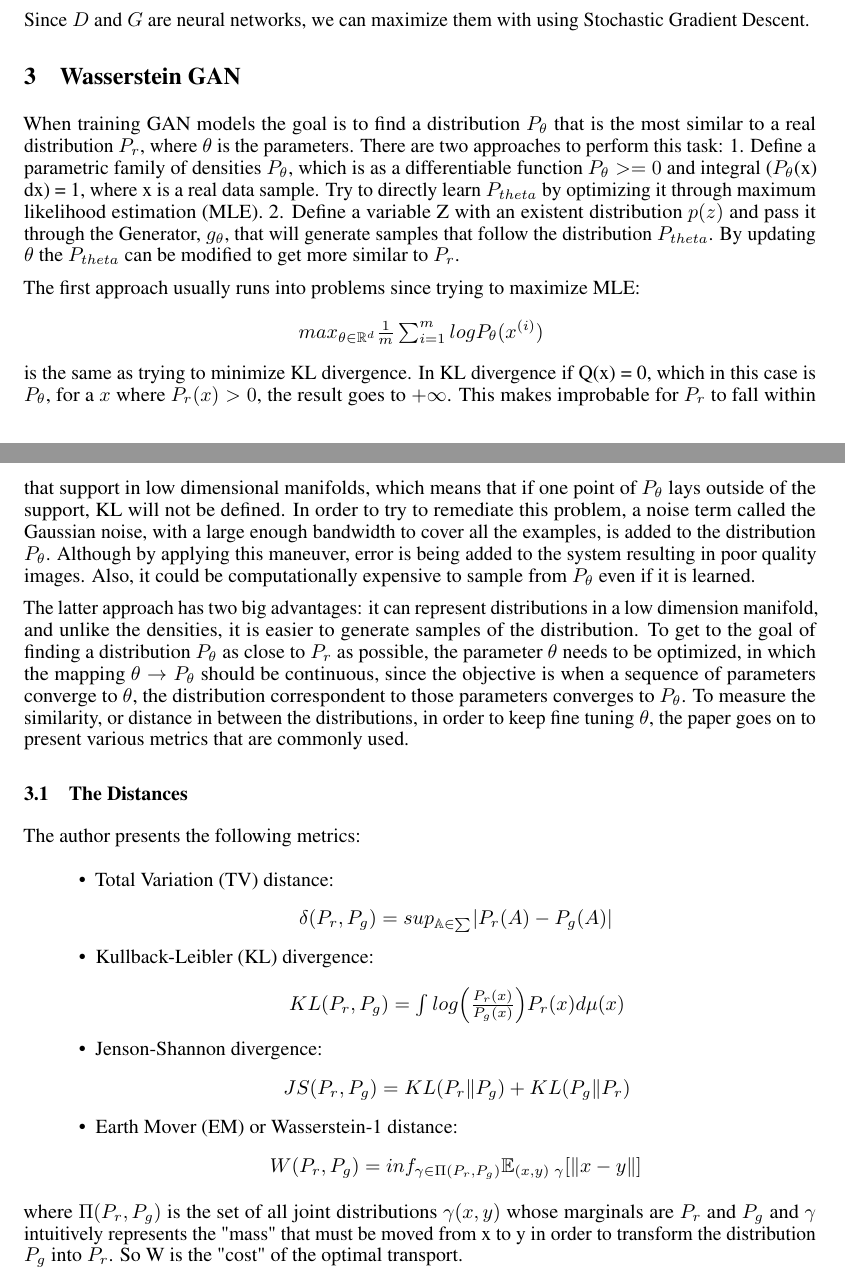
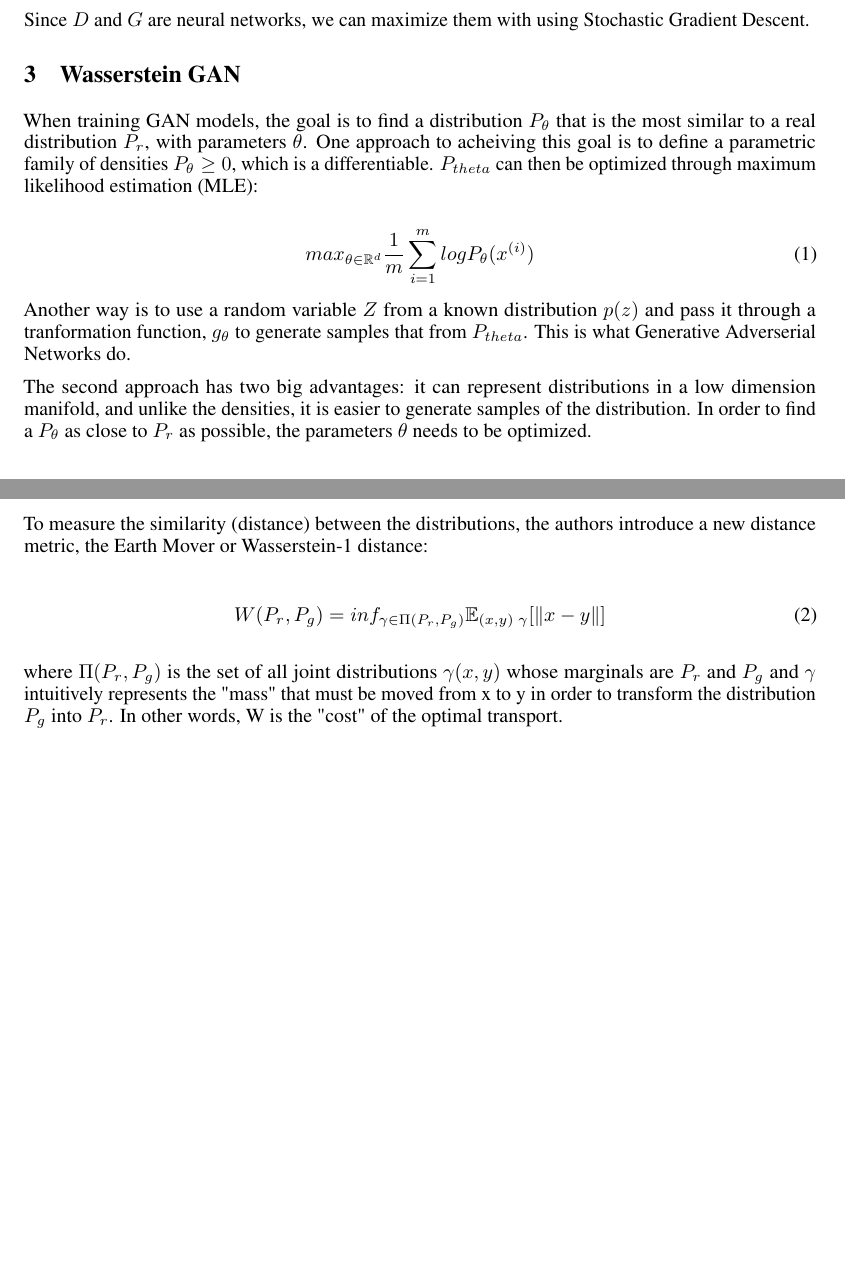
Before and after one commit to jaredraycoleman/cecs551-project, a LaTeX paper (main.tex, which reads wgan.tex): two parts of pages 2 and 3 of 6, joined at a grey line, cut so that both start at the same text, the shorter picture padded with empty space. Compiled offline with pdfLaTeX.

Commit message:
Updates gan content

```diff
--- a/wgan.tex
+++ b/wgan.tex
@@ -1,39 +1,20 @@
 
-When training GAN models the goal is to find a distribution $P_{\theta}$ that is the most similar to a real distribution $P_{r}$, where $\theta$ is the parameters. There are two approaches to perform this task:
-1. Define a parametric family of densities $P_{\theta}$, which is as a differentiable function $P_{\theta} >= 0$ and integral ($P_{\theta}$(x) dx) = 1, where x is a real data sample. Try to directly learn $P_{theta}$ by optimizing it through maximum likelihood estimation (MLE).
-2. Define a variable Z with an existent distribution $p(z)$ and pass it through the Generator, $g_{\theta}$, that will generate samples that follow the distribution $P_{theta}$. By updating $\theta$ the $P_{theta}$ can be modified to get more similar to $P_{r}$.
+When training GAN models, the goal is to find a distribution $P_{\theta}$ that is the most similar to a real distribution $P_{r}$, with parameters $\theta$. One approach to acheiving this goal is to define a parametric family of densities $P_{\theta} \geq 0$, which is a differentiable. $P_{theta}$ can then be optimized through maximum likelihood estimation (MLE):
 
-The first approach usually runs into problems since trying to maximize MLE:
-\begin{center}
-	$max_{\theta\in \mathbb{R}^{d}} \frac{1}{m} \sum_{i=1}^{m} log P_{\theta}(x^{(i)})$
-\end{center}
-is the same as trying to minimize KL divergence.
-In KL divergence if Q(x) = 0, which in this case is $P_{\theta}$, for a $x$ where $P_{r}(x) > 0$, the result goes to $+\infty$. This makes improbable for $P_{r}$ to fall within that support in low dimensional manifolds, which means that if one point of $P_{\theta}$ lays outside of the support, KL will not be defined. In order to try to remediate this problem, a noise term called the Gaussian noise, with a large enough bandwidth to cover all the examples, is added to the distribution $P_{\theta}$. Although by applying this maneuver, error is being added to the system resulting in poor quality images. Also, it could be computationally expensive to sample from $P_{\theta}$ even if it is learned.
+\begin{equation}
+	\label{eq:mle}
+	max_{\theta\in \mathbb{R}^{d}} \frac{1}{m} \sum_{i=1}^{m} log P_{\theta}(x^{(i)})
+\end{equation}
 
-The latter approach has two big advantages: it can represent distributions in a low dimension manifold, and unlike the densities, it is easier to generate samples of the distribution. To get to the goal of finding a distribution  $P_{\theta}$ as close to $P_{r}$ as possible, the parameter $\theta$ needs to be optimized, in which the mapping $\theta \rightarrow P_{\theta}$ should be continuous, since the objective is when a sequence of parameters converge to $\theta$, the distribution correspondent to those parameters converges to $P_{\theta}$. To measure the similarity, or distance in between the distributions, in order to keep fine tuning $\theta$, the paper goes on to present various metrics that are commonly used.
+Another way is to use a random variable $Z$ from a known distribution $p(z)$ and pass it through a tranformation function, $g_{\theta}$ to generate samples that from $P_{theta}$. This is what Generative Adverserial Networks do.
 
-\subsection{The Distances}
-The author presents the following metrics:
-\begin{itemize}
-	\item Total Variation (TV) distance:
-	\begin{center}
-		$\delta(P_{r}, P_{g}) = sup_{\mathbb{A \in \sum}}|P_{r}(A)-P_{g}(A)| $
-	\end{center}
-	\item Kullback-Leibler (KL) divergence:
-	\begin{center}
-		$KL(P_{r}, P_{g}) = \int log \Big(\frac{P_{r}(x)}{P_{g}(x)}\Big) P_{r}(x) d\mu(x) $
-	\end{center}
-	\item Jenson-Shannon divergence:
-	\begin{center}
-		$ JS(P_{r}, P_{g}) = KL(P_{r} \Vert P_{g}) + KL(P_{g} \Vert P_{r}) $
-	\end{center}
-	\item Earth Mover (EM) or Wasserstein-1 distance:
-	\begin{center}
-		$ W(P_{r}, P_{g}) = inf_{\gamma \in \Pi(P_{r},P_{g})} \mathbb{E}_{(x,y)~\gamma}[\Vert x - y \Vert]$
-	\end{center}
+The second approach has two big advantages: it can represent distributions in a low dimension manifold, and unlike the densities, it is easier to generate samples of the distribution. In order to find a $P_{\theta}$ as close to $P_{r}$ as possible, the parameters $\theta$ needs to be optimized.
 
-\end{itemize}
+To measure the similarity (distance) between the distributions, the authors introduce a new distance metric, the Earth Mover or Wasserstein-1 distance:
 
-where $\Pi(P_{r}, P_{g})$ is the set of all joint distributions $\gamma(x,y)$ whose marginals are $P_{r}$ and $P_{g}$ and $\gamma$ intuitively represents the "mass" that must be moved from x to y in order to transform the distribution  $P_{g}$ into $P_{r}$. So W is the "cost" of the optimal transport.
+\begin{equation}
+	\label{eq:em}
+	W(P_{r}, P_{g}) = inf_{\gamma \in \Pi(P_{r},P_{g})} \mathbb{E}_{(x,y)~\gamma}[\Vert x - y \Vert]
+\end{equation}
 
-The paper then shows an example where the only metric defined for that problem is EM, showing the advantages of it over the other ones.
+where $\Pi(P_{r}, P_{g})$ is the set of all joint distributions $\gamma(x,y)$ whose marginals are $P_{r}$ and $P_{g}$ and $\gamma$ intuitively represents the "mass" that must be moved from x to y in order to transform the distribution  $P_{g}$ into $P_{r}$. In other words, W is the "cost" of the optimal transport.
```
Also changed, not shown: wgan.tex (18 more changed lines).
